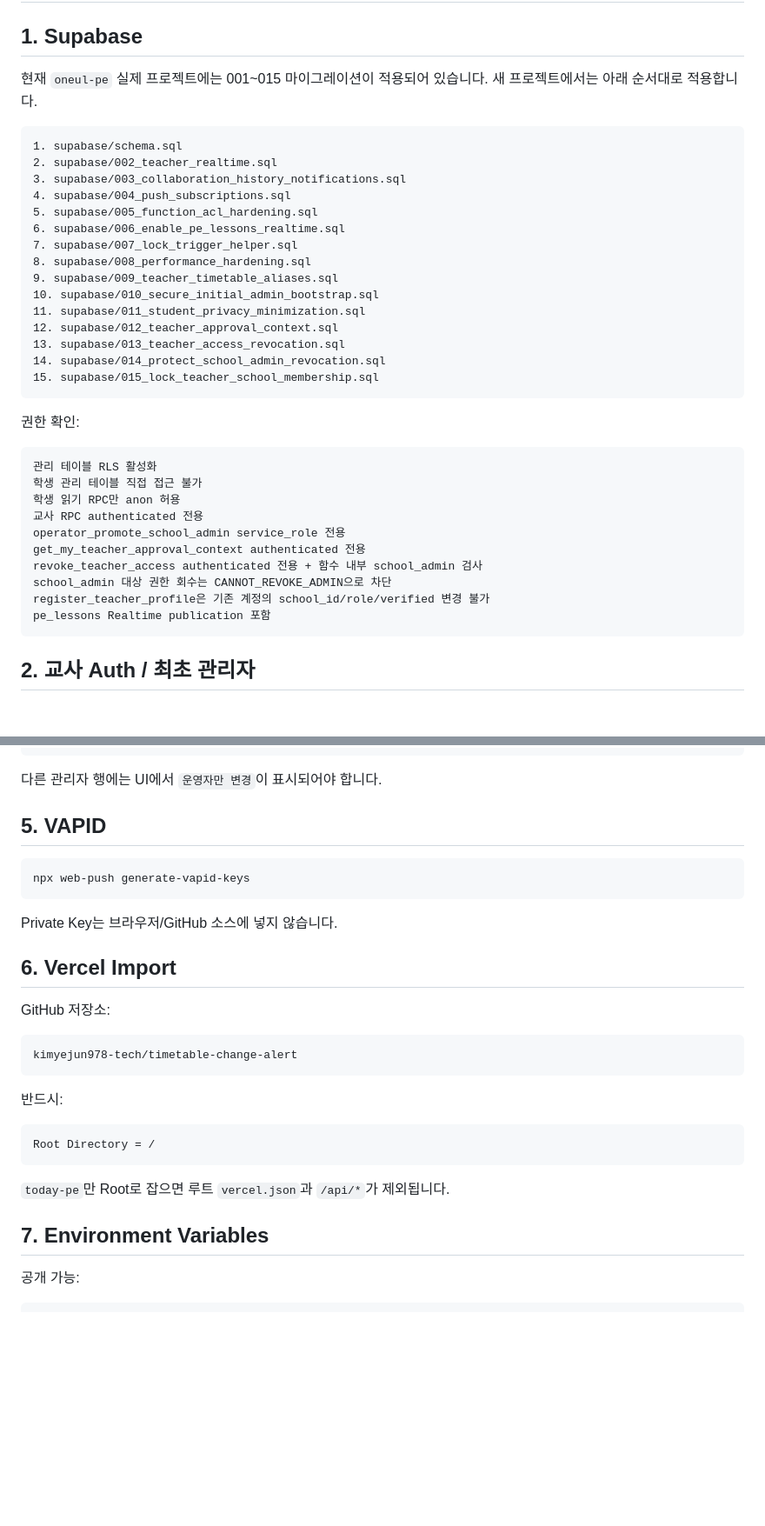
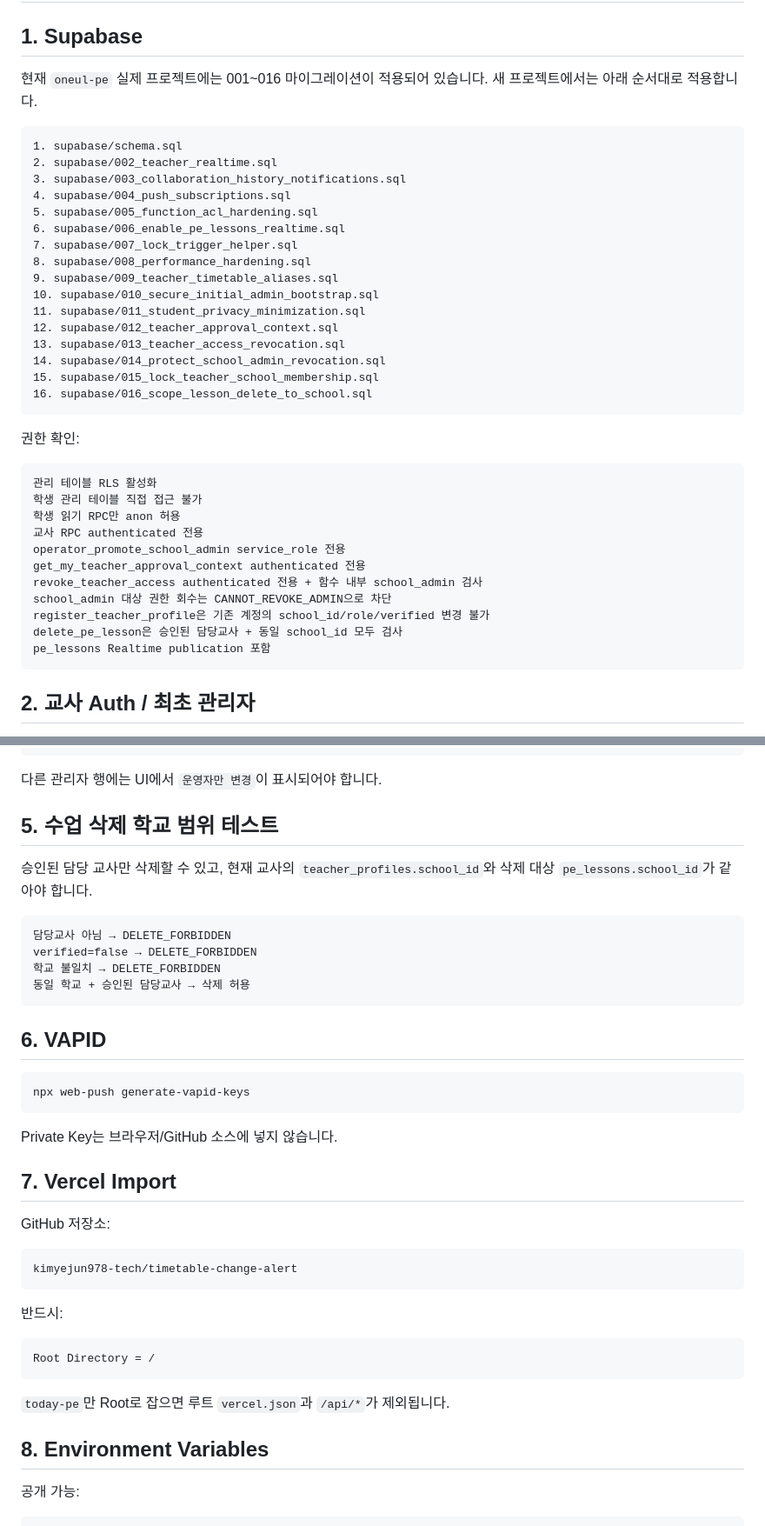
Before and after one commit to kimyejun978-tech/timetable-change-alert, a Markdown page: today-pe/DEPLOY.md, 2 parts joined by grey strips. Shown at 87% size. Rendered like a GitHub page; blank space fills up the shorter version.

Commit message:
docs: add school-scoped lesson delete verification

````diff
--- a/today-pe/DEPLOY.md
+++ b/today-pe/DEPLOY.md
@@ -2,7 +2,7 @@
 
 ## 1. Supabase
 
-현재 `oneul-pe` 실제 프로젝트에는 001~015 마이그레이션이 적용되어 있습니다. 새 프로젝트에서는 아래 순서대로 적용합니다.
+현재 `oneul-pe` 실제 프로젝트에는 001~016 마이그레이션이 적용되어 있습니다. 새 프로젝트에서는 아래 순서대로 적용합니다.
 
 ```text
 1. supabase/schema.sql
@@ -20,6 +20,7 @@
 13. supabase/013_teacher_access_revocation.sql
 14. supabase/014_protect_school_admin_revocation.sql
 15. supabase/015_lock_teacher_school_membership.sql
+16. supabase/016_scope_lesson_delete_to_school.sql
 ```
 
 권한 확인:
@@ -34,6 +35,7 @@ get_my_teacher_approval_context authenticated 전용
 revoke_teacher_access authenticated 전용 + 함수 내부 school_admin 검사
 school_admin 대상 권한 회수는 CANNOT_REVOKE_ADMIN으로 차단
 register_teacher_profile은 기존 계정의 school_id/role/verified 변경 불가
+delete_pe_lesson은 승인된 담당교사 + 동일 school_id 모두 검사
 pe_lessons Realtime publication 포함
 ```
 
@@ -111,7 +113,18 @@ SCHOOL_CHANGE_REQUIRES_OPERATOR
 
 다른 관리자 행에는 UI에서 `운영자만 변경`이 표시되어야 합니다.
 
-## 5. VAPID
+## 5. 수업 삭제 학교 범위 테스트
+
+승인된 담당 교사만 삭제할 수 있고, 현재 교사의 `teacher_profiles.school_id`와 삭제 대상 `pe_lessons.school_id`가 같아야 합니다.
+
+```text
+담당교사 아님 → DELETE_FORBIDDEN
+verified=false → DELETE_FORBIDDEN
+학교 불일치 → DELETE_FORBIDDEN
+동일 학교 + 승인된 담당교사 → 삭제 허용
+```
+
+## 6. VAPID
 
 ```bash
 npx web-push generate-vapid-keys
@@ -119,7 +132,7 @@ npx web-push generate-vapid-keys
 
 Private Key는 브라우저/GitHub 소스에 넣지 않습니다.
 
-## 6. Vercel Import
+## 7. Vercel Import
 
 GitHub 저장소:
 
@@ -135,7 +148,7 @@ Root Directory = /
 
 `today-pe`만 Root로 잡으면 루트 `vercel.json`과 `/api/*`가 제외됩니다.
 
-## 7. Environment Variables
+## 8. Environment Variables
 
 공개 가능:
 
````
Also changed, not shown: other parts of today-pe/DEPLOY.md (+12 -11 lines).
